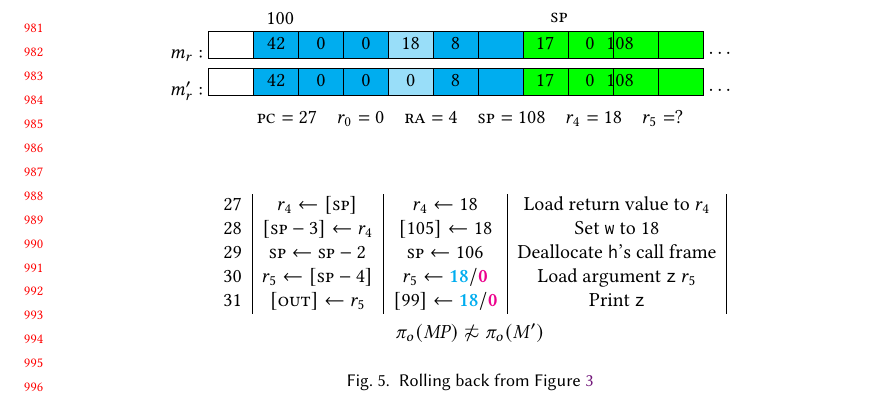
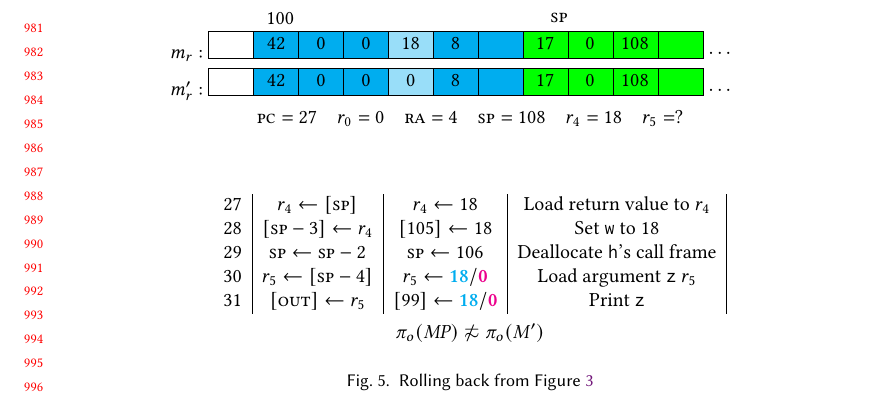
Before and after one commit to bcpierce00/interfering, a LaTeX paper (main.tex, which reads examples.tex): part of page 21 of 27, cut so that both start at the same text. Compiled offline with pdfLaTeX.

Commit message:
Fix alignment in Fig. 5

```diff
--- a/examples.tex
+++ b/examples.tex
@@ -97,7 +97,7 @@
 \MemoryLabel{-26.5em}{0.75em}{}
 \MemoryLabel{-22.5em}{0.75em}{17}
 \MemoryLabel{-18.5em}{0.75em}{0}
-\MemoryLabel{-16em}{0.75em}{108}
+\MemoryLabel{-14.5em}{0.75em}{108}
 \\
 \end{center}
 %
@@ -118,7 +118,7 @@
 \MemoryLabel{-26.5em}{0.75em}{}
 \MemoryLabel{-22.5em}{0.75em}{17}
 \MemoryLabel{-18.5em}{0.75em}{0}
-\MemoryLabel{-16em}{0.75em}{108}
+\MemoryLabel{-14.5em}{0.75em}{108}
 \\
 \end{center}
 %
```
